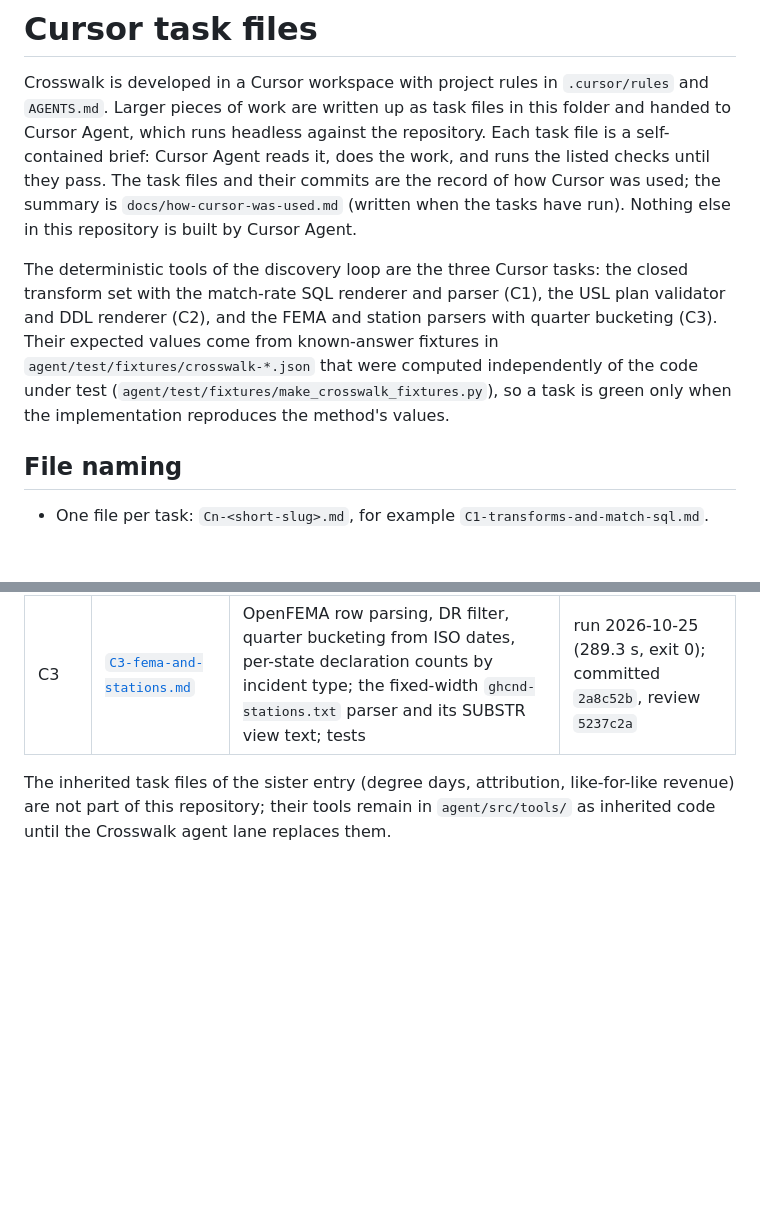
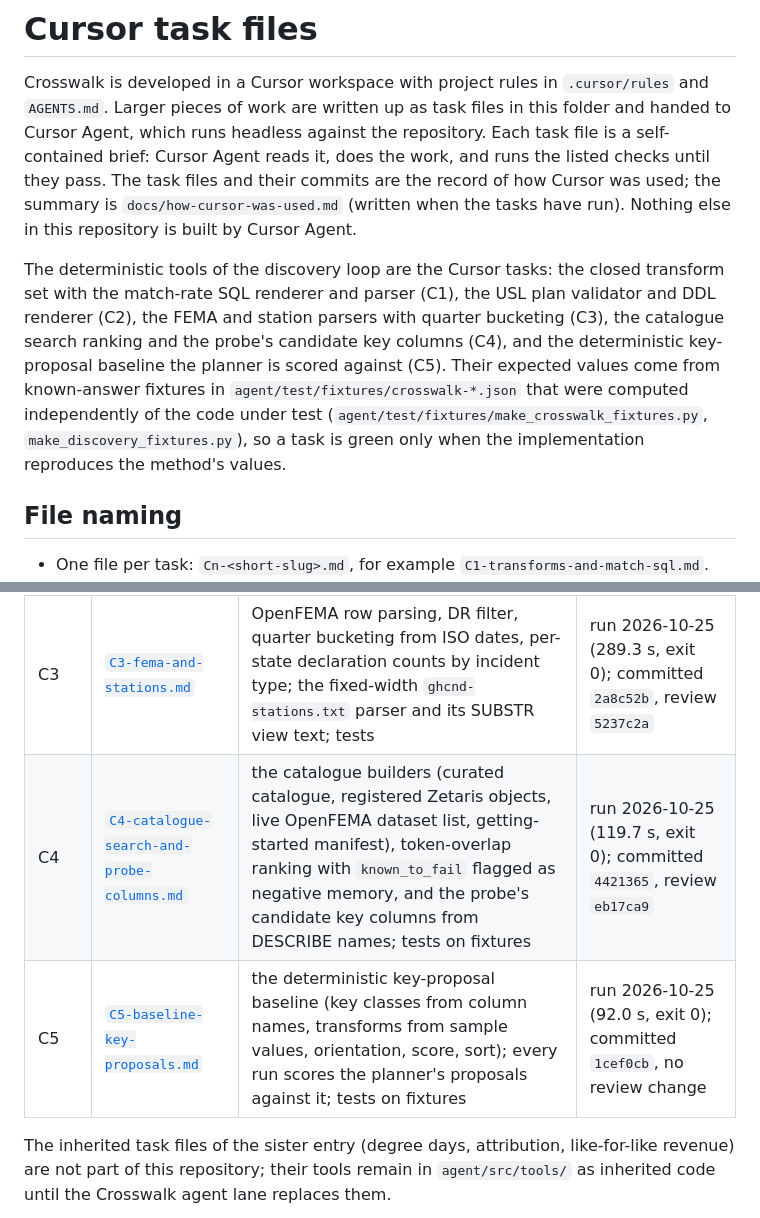
Before and after one commit to GitHubMoreLikeGitGud/crosswalk, a Markdown page: docs/cursor-tasks/README.md, 2 parts joined by grey strips. Rendered like a GitHub page; blank space fills up the shorter version.

Commit message:
Cursor task files C4-C5: run records and index

```diff
--- a/docs/cursor-tasks/README.md
+++ b/docs/cursor-tasks/README.md
@@ -2,7 +2,7 @@
 
 Crosswalk is developed in a Cursor workspace with project rules in `.cursor/rules` and `AGENTS.md`. Larger pieces of work are written up as task files in this folder and handed to Cursor Agent, which runs headless against the repository. Each task file is a self-contained brief: Cursor Agent reads it, does the work, and runs the listed checks until they pass. The task files and their commits are the record of how Cursor was used; the summary is `docs/how-cursor-was-used.md` (written when the tasks have run). Nothing else in this repository is built by Cursor Agent.
 
-The deterministic tools of the discovery loop are the three Cursor tasks: the closed transform set with the match-rate SQL renderer and parser (C1), the USL plan validator and DDL renderer (C2), and the FEMA and station parsers with quarter bucketing (C3). Their expected values come from known-answer fixtures in `agent/test/fixtures/crosswalk-*.json` that were computed independently of the code under test (`agent/test/fixtures/make_crosswalk_fixtures.py`), so a task is green only when the implementation reproduces the method's values.
+The deterministic tools of the discovery loop are the Cursor tasks: the closed transform set with the match-rate SQL renderer and parser (C1), the USL plan validator and DDL renderer (C2), the FEMA and station parsers with quarter bucketing (C3), the catalogue search ranking and the probe's candidate key columns (C4), and the deterministic key-proposal baseline the planner is scored against (C5). Their expected values come from known-answer fixtures in `agent/test/fixtures/crosswalk-*.json` that were computed independently of the code under test (`agent/test/fixtures/make_crosswalk_fixtures.py`, `make_discovery_fixtures.py`), so a task is green only when the implementation reproduces the method's values.
 
 ## File naming
 
@@ -54,5 +54,7 @@ From the repository root, in PowerShell:
 | C1 | [`C1-transforms-and-match-sql.md`](C1-transforms-and-match-sql.md) | the closed transform set as named functions with their Lightning SQL expressions, the match-rate statement renderer over two cached views, the result parser and verdict rule, tests against synthetic rows | run 2026-10-25 (199.4 s, exit 0); committed `bf07fa5`, review `f5295cf` |
 | C2 | [`C2-usl-renderer.md`](C2-usl-renderer.md) | USL plan schema, validator (identifiers, types, PK/FK references, closed transform set, reserved words, namespace) and renderer to the one-statement `COMPILE USL` DDL plus description statements, tests | run 2026-10-25 (153.8 s, exit 0); committed `780d725`, review `92d0971` |
 | C3 | [`C3-fema-and-stations.md`](C3-fema-and-stations.md) | OpenFEMA row parsing, DR filter, quarter bucketing from ISO dates, per-state declaration counts by incident type; the fixed-width `ghcnd-stations.txt` parser and its SUBSTR view text; tests | run 2026-10-25 (289.3 s, exit 0); committed `2a8c52b`, review `5237c2a` |
+| C4 | [`C4-catalogue-search-and-probe-columns.md`](C4-catalogue-search-and-probe-columns.md) | the catalogue builders (curated catalogue, registered Zetaris objects, live OpenFEMA dataset list, getting-started manifest), token-overlap ranking with `known_to_fail` flagged as negative memory, and the probe's candidate key columns from DESCRIBE names; tests on fixtures | run 2026-10-25 (119.7 s, exit 0); committed `4421365`, review `eb17ca9` |
+| C5 | [`C5-baseline-key-proposals.md`](C5-baseline-key-proposals.md) | the deterministic key-proposal baseline (key classes from column names, transforms from sample values, orientation, score, sort); every run scores the planner's proposals against it; tests on fixtures | run 2026-10-25 (92.0 s, exit 0); committed `1cef0cb`, no review change |
 
 The inherited task files of the sister entry (degree days, attribution, like-for-like revenue) are not part of this repository; their tools remain in `agent/src/tools/` as inherited code until the Crosswalk agent lane replaces them.
```
Also changed, not shown: docs/cursor-tasks/C4-catalogue-search-and-probe-columns.md (+6 -0 lines), docs/cursor-tasks/C5-baseline-key-proposals.md (+6 -0 lines).
